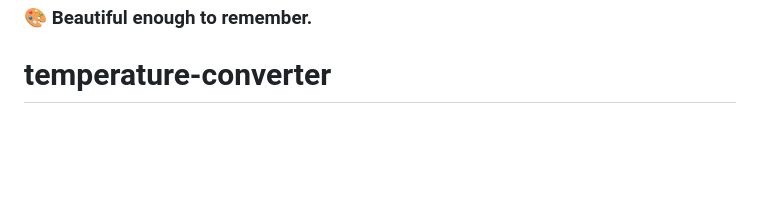
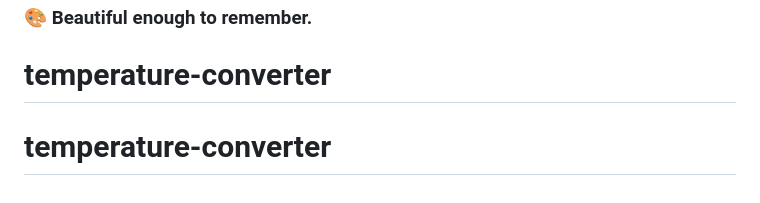
Before and after one commit to JatinJoshi-JJ/temperature-converter, a Markdown page: README.md, the part around the change. Rendered like a GitHub page; blank space fills up the shorter version.

```diff
--- a/README.md
+++ b/README.md
@@ -1195,3 +1195,4 @@ Built with ❤️ using **HTML5, CSS3 & Vanilla JavaScript**
 ### ⚡ Fast enough to calculate.
 ### 🎨 Beautiful enough to remember.
 # temperature-converter
+# temperature-converter
```
